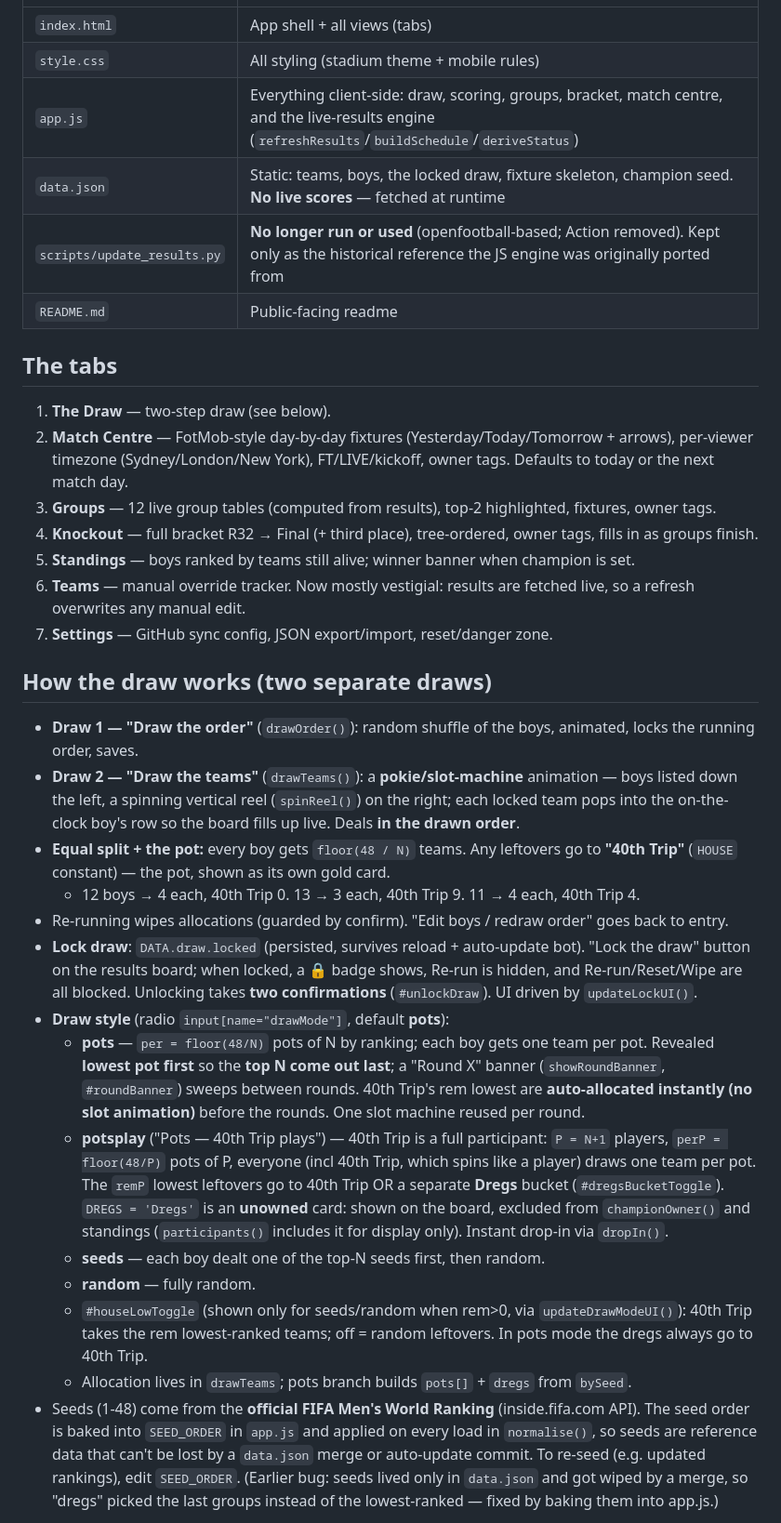
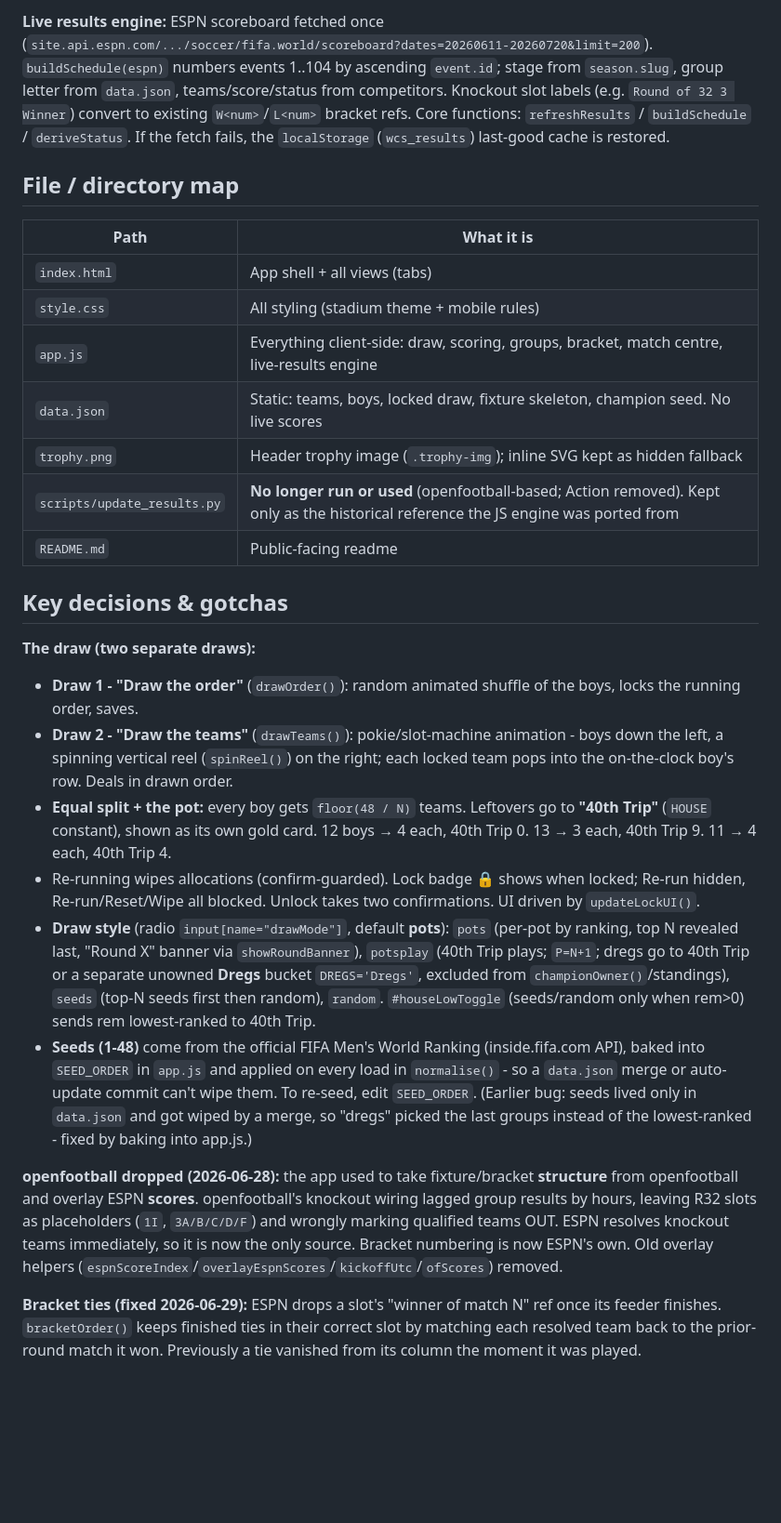
Before and after one commit to danielf-neara/world-cup-sweep, a Markdown page: HANDOVER.md, the part around one of its changes. Shown at 93% size. GitHub-like rendering; blank space fills up the shorter version.

```diff
--- a/HANDOVER.md
+++ b/HANDOVER.md
@@ -24,35 +52,28 @@ Scoring is **last team standing**: whoever owns the eventual champion wins the p
+**Live results engine:** ESPN scoreboard fetched once (`site.api.espn.com/.../soccer/fifa.world/scoreboard?dates=20260611-20260720&limit=200`). `buildSchedule(espn)` numbers events 1..104 by ascending `event.id`; stage from `season.slug`, group letter from `data.json`, teams/score/status from competitors. Knockout slot labels (e.g. `Round of 32 3 Winner`) convert to existing `W<num>`/`L<num>` bracket refs. Core functions: `refreshResults` / `buildSchedule` / `deriveStatus`. If the fetch fails, the `localStorage` (`wcs_results`) last-good cache is restored.
+
+## File / directory map
+
+| Path | What it is |
+|------|-----------|
 | `index.html` | App shell + all views (tabs) |
 | `style.css` | All styling (stadium theme + mobile rules) |
-| `app.js` | Everything client-side: draw, scoring, groups, bracket, match centre, and the live-results engine (`refreshResults`/`buildSchedule`/`deriveStatus`) |
-| `data.json` | Static: teams, boys, the locked draw, fixture skeleton, champion seed. **No live scores** — fetched at runtime |
-| `scripts/update_results.py` | **No longer run or used** (openfootball-based; Action removed). Kept only as the historical reference the JS engine was originally ported from |
+| `app.js` | Everything client-side: draw, scoring, groups, bracket, match centre, live-results engine |
+| `data.json` | Static: teams, boys, locked draw, fixture skeleton, champion seed. No live scores |
+| `trophy.png` | Header trophy image (`.trophy-img`); inline SVG kept as hidden fallback |
+| `scripts/update_results.py` | **No longer run or used** (openfootball-based; Action removed). Kept only as the historical reference the JS engine was ported from |
 | `README.md` | Public-facing readme |
 
-## The tabs
+## Key decisions & gotchas
 
-1. **The Draw** — two-step draw (see below).
-2. **Match Centre** — FotMob-style day-by-day fixtures (Yesterday/Today/Tomorrow + arrows), per-viewer timezone (Sydney/London/New York), FT/LIVE/kickoff, owner tags. Defaults to today or the next match day.
-3. **Groups** — 12 live group tables (computed from results), top-2 highlighted, fixtures, owner tags.
-4. **Knockout** — full bracket R32 → Final (+ third place), tree-ordered, owner tags, fills in as groups finish.
-5. **Standings** — boys ranked by teams still alive; winner banner when champion is set.
-6. **Teams** — manual override tracker. Now mostly vestigial: results are fetched live, so a refresh overwrites any manual edit.
-7. **Settings** — GitHub sync config, JSON export/import, reset/danger zone.
+**The draw (two separate draws):**
+- **Draw 1 - "Draw the order"** (`drawOrder()`): random animated shuffle of the boys, locks the running order, saves.
+- **Draw 2 - "Draw the teams"** (`drawTeams()`): pokie/slot-machine animation - boys down the left, a spinning vertical reel (`spinReel()`) on the right; each locked team pops into the on-the-clock boy's row. Deals in drawn order.
+- **Equal split + the pot:** every boy gets `floor(48 / N)` teams. Leftovers go to **"40th Trip"** (`HOUSE` constant), shown as its own gold card. 12 boys → 4 each, 40th Trip 0. 13 → 3 each, 40th Trip 9. 11 → 4 each, 40th Trip 4.
+- Re-running wipes allocations (confirm-guarded). Lock badge 🔒 shows when locked; Re-run hidden, Re-run/Reset/Wipe all blocked. Unlock takes two confirmations. UI driven by `updateLockUI()`.
+- **Draw style** (radio `input[name="drawMode"]`, default **pots**): `pots` (per-pot by ranking, top N revealed last, "Round X" banner via `showRoundBanner`), `potsplay` (40th Trip plays; `P=N+1`; dregs go to 40th Trip or a separate unowned **Dregs** bucket `DREGS='Dregs'`, excluded from `championOwner()`/standings), `seeds` (top-N seeds first then random), `random`. `#houseLowToggle` (seeds/random only when rem>0) sends rem lowest-ranked to 40th Trip.
+- **Seeds (1-48)** come from the official FIFA Men's World Ranking (inside.fifa.com API), baked into `SEED_ORDER` in `app.js` and applied on every load in `normalise()` - so a `data.json` merge or auto-update commit can't wipe them. To re-seed, edit `SEED_ORDER`. (Earlier bug: seeds lived only in `data.json` and got wiped by a merge, so "dregs" picked the last groups instead of the lowest-ranked - fixed by baking into app.js.)
 
-## How the draw works (two separate draws)
+**openfootball dropped (2026-06-28):** the app used to take fixture/bracket **structure** from openfootball and overlay ESPN **scores**. openfootball's knockout wiring lagged group results by hours, leaving R32 slots as placeholders (`1I`, `3A/B/C/D/F`) and wrongly marking qualified teams OUT. ESPN resolves knockout teams immediately, so it is now the only source. Bracket numbering is now ESPN's own. Old overlay helpers (`espnScoreIndex`/`overlayEspnScores`/`kickoffUtc`/`ofScores`) removed.
 
-- **Draw 1 — "Draw the order"** (`drawOrder()`): random shuffle of the boys, animated, locks the running order, saves.
-- **Draw 2 — "Draw the teams"** (`drawTeams()`): a **pokie/slot-machine** animation — boys listed down the left, a spinning vertical reel (`spinReel()`) on the right; each locked team pops into the on-the-clock boy's row so the board fills up live. Deals **in the drawn order**.
-- **Equal split + the pot:** every boy gets `floor(48 / N)` teams. Any leftovers go to
-  **"40th Trip"** (`HOUSE` constant) — the pot, shown as its own gold card.
-  - 12 boys → 4 each, 40th Trip 0. 13 → 3 each, 40th Trip 9. 11 → 4 each, 40th Trip 4.
-- Re-running wipes allocations (guarded by confirm). "Edit boys / redraw order" goes back to entry.
-- **Lock draw**: `DATA.draw.locked` (persisted, survives reload + auto-update bot). "Lock the draw" button on the results board; when locked, a 🔒 badge shows, Re-run is hidden, and Re-run/Reset/Wipe are all blocked. Unlocking takes **two confirmations** (`#unlockDraw`). UI driven by `updateLockUI()`.
-- **Draw style** (radio `input[name="drawMode"]`, default **pots**):
-  - **pots** — `per = floor(48/N)` pots of N by ranking; each boy gets one team per pot. Revealed **lowest pot first** so the **top N come out last**; a "Round X" banner (`showRoundBanner`, `#roundBanner`) sweeps between rounds. 40th Trip's rem lowest are **auto-allocated instantly (no slot animation)** before the rounds. One slot machine reused per round.
-  - **potsplay** ("Pots — 40th Trip plays") — 40th Trip is a full participant: `P = N+1` players, `perP = floor(48/P)` pots of P, everyone (incl 40th Trip, which spins like a player) draws one team per pot. The `remP` lowest leftovers go to 40th Trip OR a separate **Dregs** bucket (`#dregsBucketToggle`). `DREGS = 'Dregs'` is an **unowned** card: shown on the board, excluded from `championOwner()` and standings (`participants()` includes it for display only). Instant drop-in via `dropIn()`.
-  - **seeds** — each boy dealt one of the top-N seeds first, then random.
-  - **random** — fully random.
-  - `#houseLowToggle` (shown only for seeds/random when rem>0, via `updateDrawModeUI()`): 40th Trip takes the rem lowest-ranked teams; off = random leftovers. In pots mode the dregs always go to 40th Trip.
-  - Allocation lives in `drawTeams`; pots branch builds `pots[]` + `dregs` from `bySeed`.
-- Seeds (1-48) come from the **official FIFA Men's World Ranking** (inside.fifa.com API). The seed order is baked into `SEED_ORDER` in `app.js` and applied on every load in `normalise()`, so seeds are reference data that can't be lost by a `data.json` merge or auto-update commit. To re-seed (e.g. updated rankings), edit `SEED_ORDER`. (Earlier bug: seeds lived only in `data.json` and got wiped by a merge, so "dregs" picked the last groups instead of the lowest-ranked — fixed by baking them into app.js.)
+**Bracket ties (fixed 2026-06-29):** ESPN drops a slot's "winner of match N" ref once its feeder finishes. `bracketOrder()` keeps finished ties in their correct slot by matching each resolved team back to the prior-round match it won. Previously a tie vanished from its column the moment it was played.
 
```
Also changed, not shown: other parts of HANDOVER.md (+66 -98 lines).
